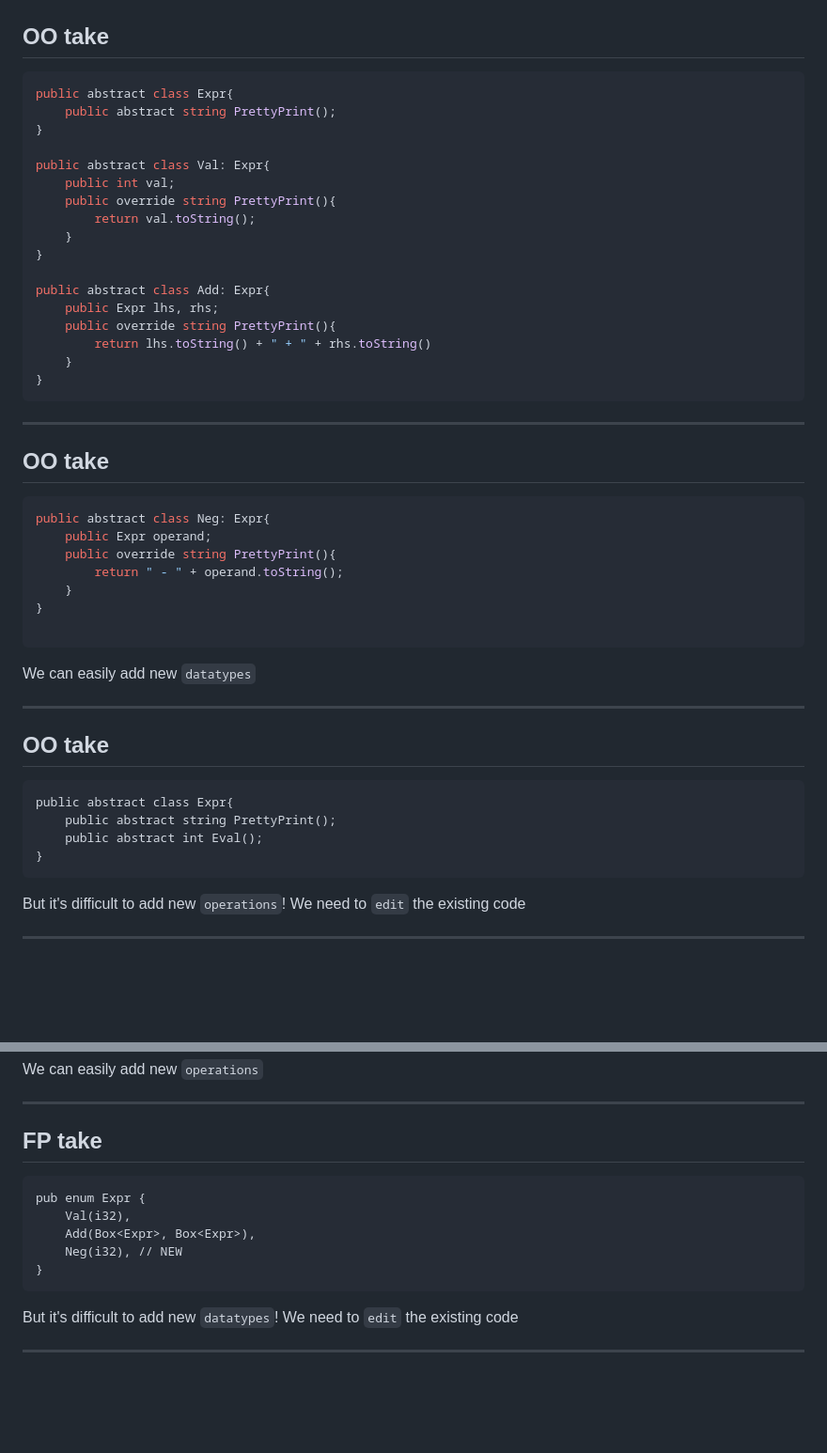
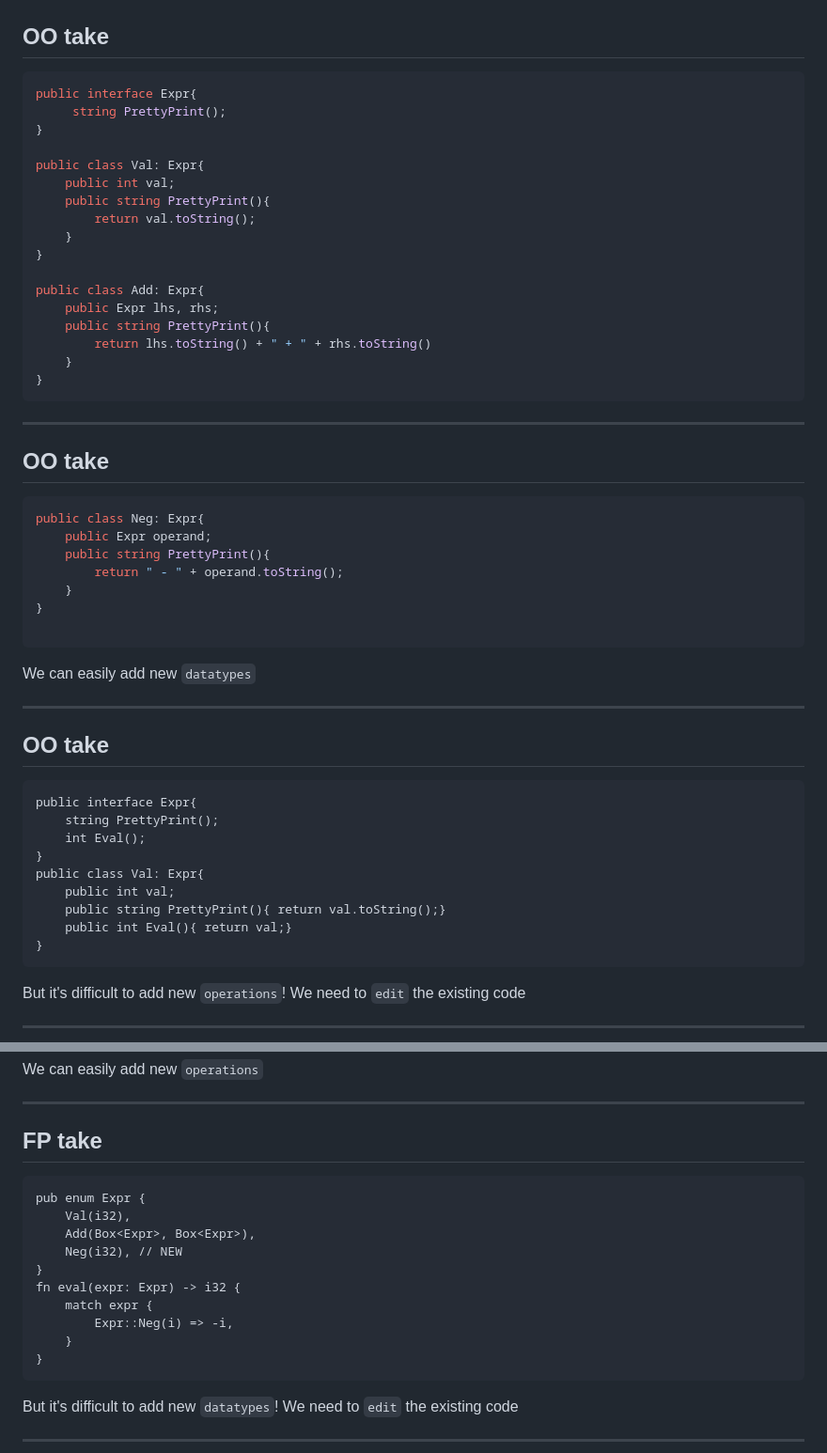
Before and after one commit to cando/slides, a Markdown page: presentations/solving_the_expression_problem/index.md, 2 parts joined by grey strips. Shown at 94% size. Rendered like a GitHub page; blank space fills up the shorter version.

Commit message:
small fixes here and there to "the expression problem"

````diff
--- a/presentations/solving_the_expression_problem/index.md
+++ b/presentations/solving_the_expression_problem/index.md
@@ -56,20 +56,20 @@ And a set of _operations_ on it (`pretty print`, `eval`, etc...)
 ## OO take
 
 ```csharp
-public abstract class Expr{
-    public abstract string PrettyPrint();
+public interface Expr{
+     string PrettyPrint();
 }
 
-public abstract class Val: Expr{
+public class Val: Expr{
     public int val;
-    public override string PrettyPrint(){
+    public string PrettyPrint(){
         return val.toString();
     }
 }
 
-public abstract class Add: Expr{
+public class Add: Expr{
     public Expr lhs, rhs;
-    public override string PrettyPrint(){
+    public string PrettyPrint(){
         return lhs.toString() + " + " + rhs.toString()
     }
 }
@@ -80,9 +80,9 @@ public abstract class Add: Expr{
 ## OO take
 
 ```csharp
-public abstract class Neg: Expr{
+public class Neg: Expr{
     public Expr operand;
-    public override string PrettyPrint(){
+    public string PrettyPrint(){
         return " - " + operand.toString();
     }
 }
@@ -95,11 +95,15 @@ We can easily add new `datatypes` <uim-rocket class="text-purple-400"/>
 
 ## OO take
 
-
-```csharp{3}
-public abstract class Expr{
-    public abstract string PrettyPrint();
-    public abstract int Eval();
+```csharp{3,9}
+public interface Expr{
+    string PrettyPrint();
+    int Eval();
+}
+public class Val: Expr{
+    public int val;
+    public string PrettyPrint(){ return val.toString();}
+    public int Eval(){ return val;}
 }
 ```
 
@@ -147,12 +151,16 @@ We can easily add new `operations` <uim-rocket class="text-purple-400"/>
 ---
 
 ## FP take
-
-```rust{4}
+```rust{4,8}
 pub enum Expr {
     Val(i32),
     Add(Box<Expr>, Box<Expr>),
     Neg(i32), // NEW
+}
+fn eval(expr: Expr) -> i32 {
+    match expr {
+        Expr::Neg(i) => -i,
+    }
 }
 ```
 
````
Also changed, not shown: other parts of presentations/solving_the_expression_problem/index.md (+13 -4 lines).
